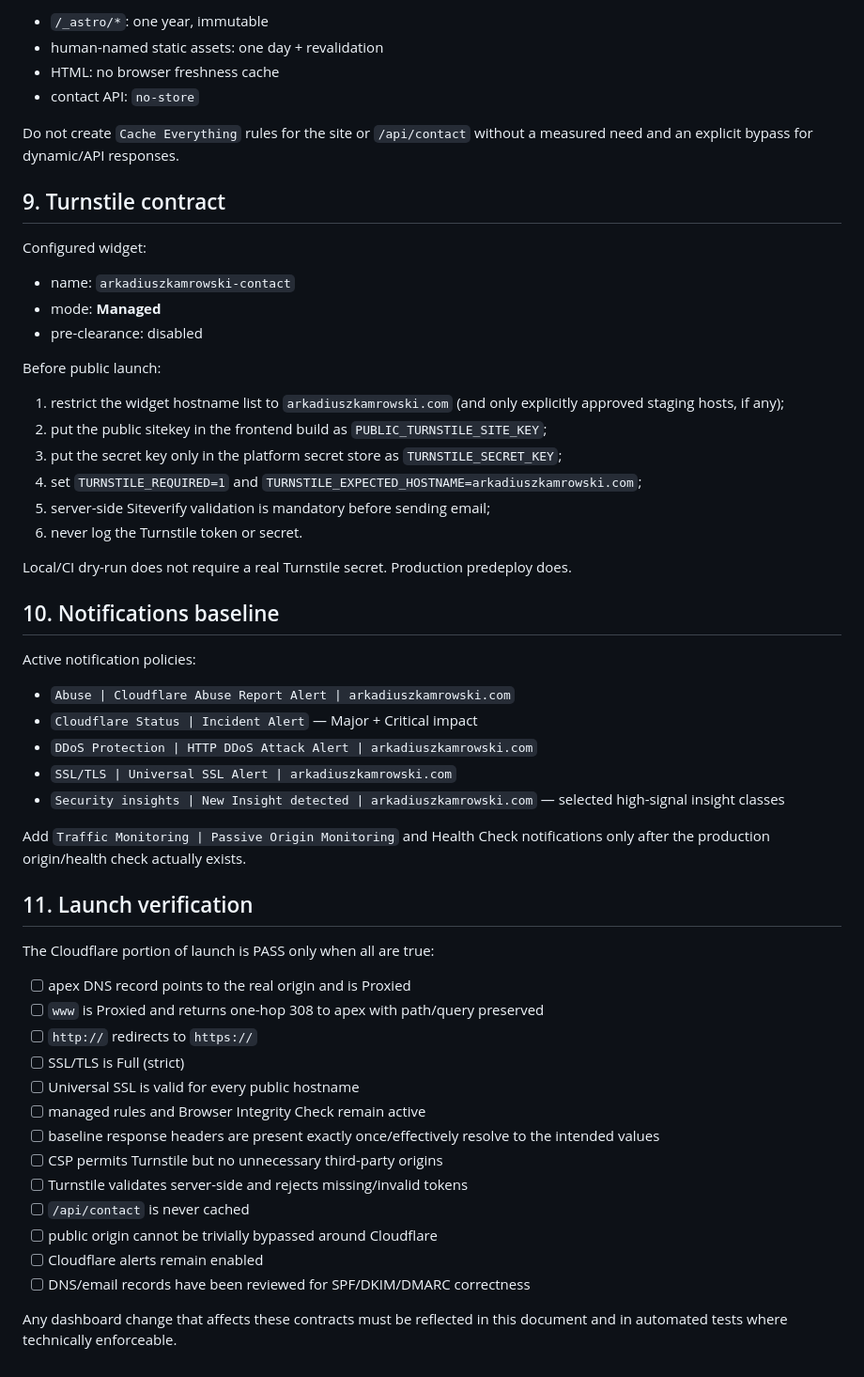
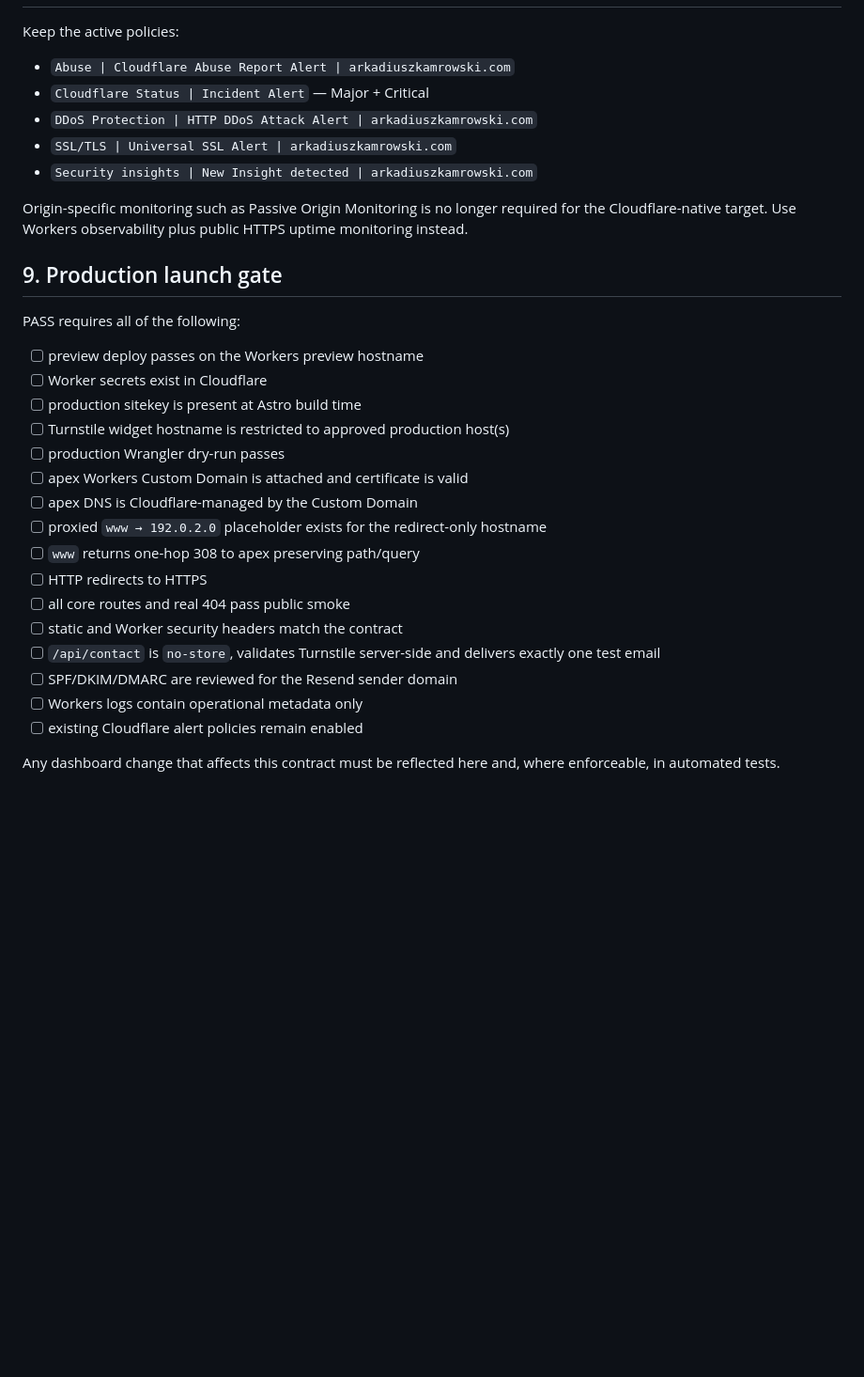
Before and after one commit to aras-2003/Simple-Website, a Markdown page: docs/CLOUDFLARE.md, the part around one of its changes. Shown at 94% size. GitHub-like rendering; blank space fills up the shorter version.

Commit message:
docs: make Cloudflare the application runtime

```diff
--- a/docs/CLOUDFLARE.md
+++ b/docs/CLOUDFLARE.md
@@ -163,58 +162,33 @@ NGINX remains the source of application cache semantics:
 
-- `/_astro/*`: one year, immutable
-- human-named static assets: one day + revalidation
-- HTML: no browser freshness cache
-- contact API: `no-store`
-
-Do not create `Cache Everything` rules for the site or `/api/contact` without a measured need and an explicit bypass for dynamic/API responses.
-
-## 9. Turnstile contract
-
-Configured widget:
-
-- name: `arkadiuszkamrowski-contact`
-- mode: **Managed**
-- pre-clearance: disabled
-
-Before public launch:
-
-1. restrict the widget hostname list to `arkadiuszkamrowski.com` (and only explicitly approved staging hosts, if any);
-2. put the public sitekey in the frontend build as `PUBLIC_TURNSTILE_SITE_KEY`;
-3. put the secret key only in the platform secret store as `TURNSTILE_SECRET_KEY`;
-4. set `TURNSTILE_REQUIRED=1` and `TURNSTILE_EXPECTED_HOSTNAME=arkadiuszkamrowski.com`;
-5. server-side Siteverify validation is mandatory before sending email;
-6. never log the Turnstile token or secret.
-
-Local/CI dry-run does not require a real Turnstile secret. Production predeploy does.
-
-## 10. Notifications baseline
-
-Active notification policies:
+Keep the active policies:
 
 - `Abuse | Cloudflare Abuse Report Alert | arkadiuszkamrowski.com`
-- `Cloudflare Status | Incident Alert` — Major + Critical impact
+- `Cloudflare Status | Incident Alert` — Major + Critical
 - `DDoS Protection | HTTP DDoS Attack Alert | arkadiuszkamrowski.com`
 - `SSL/TLS | Universal SSL Alert | arkadiuszkamrowski.com`
-- `Security insights | New Insight detected | arkadiuszkamrowski.com` — selected high-signal insight classes
+- `Security insights | New Insight detected | arkadiuszkamrowski.com`
 
-Add `Traffic Monitoring | Passive Origin Monitoring` and Health Check notifications only after the production origin/health check actually exists.
+Origin-specific monitoring such as Passive Origin Monitoring is no longer required for the Cloudflare-native target. Use Workers observability plus public HTTPS uptime monitoring instead.
 
-## 11. Launch verification
+## 9. Production launch gate
 
-The Cloudflare portion of launch is PASS only when all are true:
+PASS requires all of the following:
 
-- [ ] apex DNS record points to the real origin and is Proxied
-- [ ] `www` is Proxied and returns one-hop 308 to apex with path/query preserved
-- [ ] `http://` redirects to `https://`
-- [ ] SSL/TLS is Full (strict)
-- [ ] Universal SSL is valid for every public hostname
-- [ ] managed rules and Browser Integrity Check remain active
-- [ ] baseline response headers are present exactly once/effectively resolve to the intended values
-- [ ] CSP permits Turnstile but no unnecessary third-party origins
-- [ ] Turnstile validates server-side and rejects missing/invalid tokens
-- [ ] `/api/contact` is never cached
-- [ ] public origin cannot be trivially bypassed around Cloudflare
-- [ ] Cloudflare alerts remain enabled
-- [ ] DNS/email records have been reviewed for SPF/DKIM/DMARC correctness
+- [ ] preview deploy passes on the Workers preview hostname
+- [ ] Worker secrets exist in Cloudflare
+- [ ] production sitekey is present at Astro build time
+- [ ] Turnstile widget hostname is restricted to approved production host(s)
+- [ ] production Wrangler dry-run passes
+- [ ] apex Workers Custom Domain is attached and certificate is valid
+- [ ] apex DNS is Cloudflare-managed by the Custom Domain
+- [ ] proxied `www → 192.0.2.0` placeholder exists for the redirect-only hostname
+- [ ] `www` returns one-hop 308 to apex preserving path/query
+- [ ] HTTP redirects to HTTPS
+- [ ] all core routes and real 404 pass public smoke
+- [ ] static and Worker security headers match the contract
+- [ ] `/api/contact` is `no-store`, validates Turnstile server-side and delivers exactly one test email
+- [ ] SPF/DKIM/DMARC are reviewed for the Resend sender domain
+- [ ] Workers logs contain operational metadata only
+- [ ] existing Cloudflare alert policies remain enabled
 
-Any dashboard change that affects these contracts must be reflected in this document and in automated tests where technically enforceable.
+Any dashboard change that affects this contract must be reflected here and, where enforceable, in automated tests.
```
Also changed, not shown: other parts of docs/CLOUDFLARE.md (+105 -106 lines).
